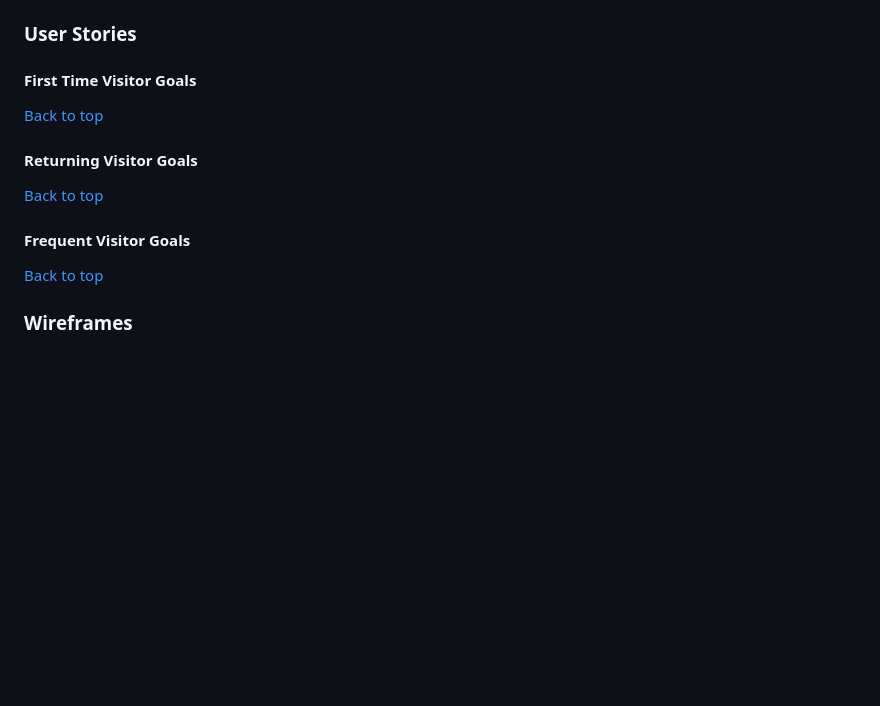
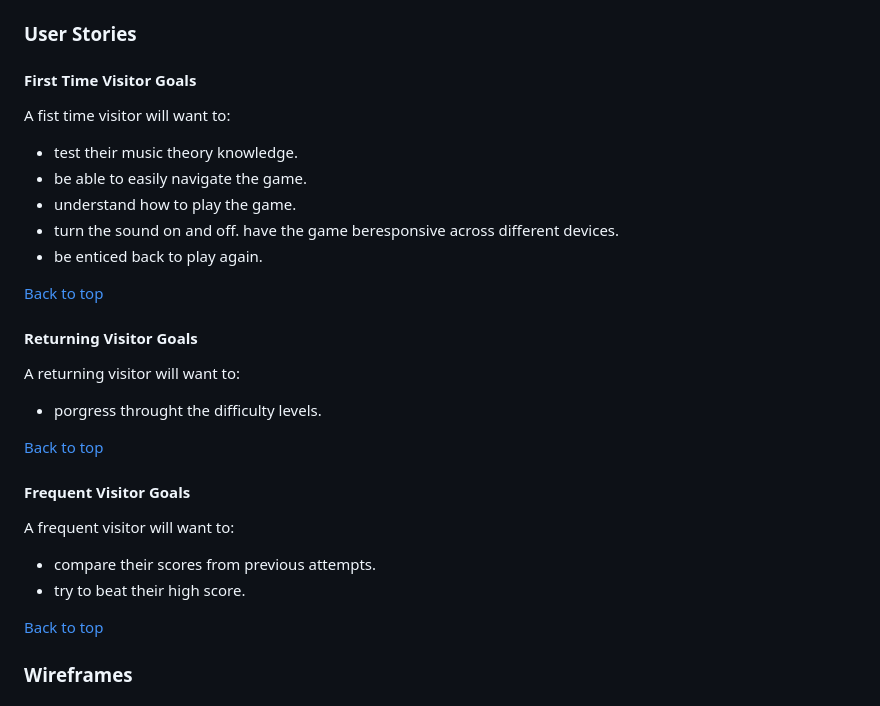
Before and after one commit to DanMorriss/music-theory-quiz, a Markdown page: README.md, the part around one of its changes. GitHub-like rendering; blank space fills up the shorter version.

Commit message:
add user srories to readme

```diff
--- a/README.md
+++ b/README.md
@@ -52,11 +52,26 @@
 
 #### First Time Visitor Goals
 
+A fist time visitor will want to:
+- test their music theory knowledge.
+- be able to easily navigate the game.
+- understand how to play the game.
+- turn the sound on and off.
+have the game beresponsive across different devices.
+- be enticed back to play again.
+
 [Back to top](<#contents>)
 #### Returning Visitor Goals
 
+A returning visitor will want to:
+- porgress throught the difficulty levels.
+
 [Back to top](<#contents>)
 #### Frequent Visitor Goals
+
+A frequent visitor will want to:
+- compare their scores from previous attempts.
+- try to beat their high score.
 
 [Back to top](<#contents>)
 ### Wireframes
```
Also changed, not shown: other parts of README.md (+1 -1 lines).
